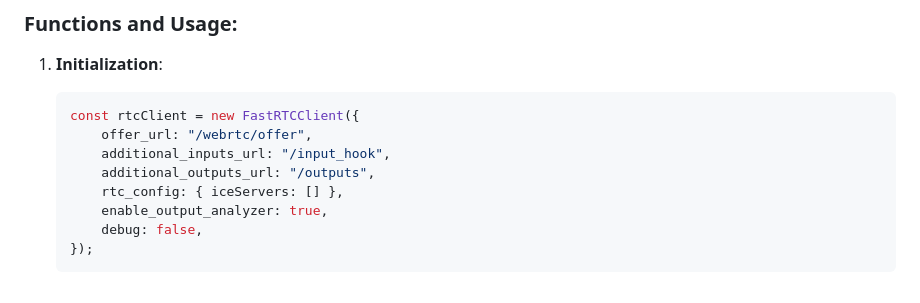
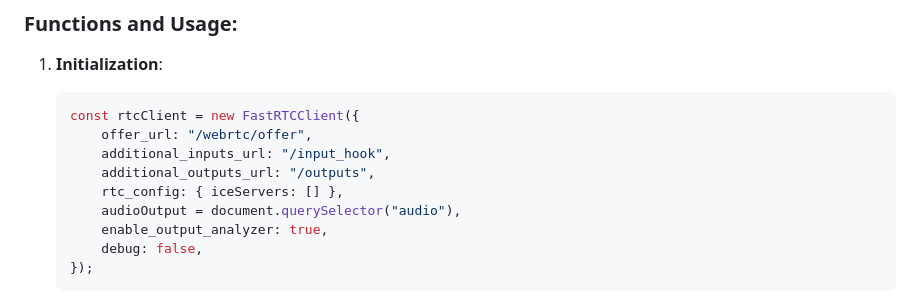
Before and after one commit to lalanikarim/fastrtc-client, a Markdown page: README.md, the part around the change. Drawn GitHub-style.

```diff
--- a/README.md
+++ b/README.md
@@ -20,6 +20,7 @@ Client Side Javascript library for FastRTC Server
        additional_inputs_url: "/input_hook",
        additional_outputs_url: "/outputs",
        rtc_config: { iceServers: [] },
+       audioOutput = document.querySelector("audio"),
        enable_output_analyzer: true,
        debug: false,
    });
```
